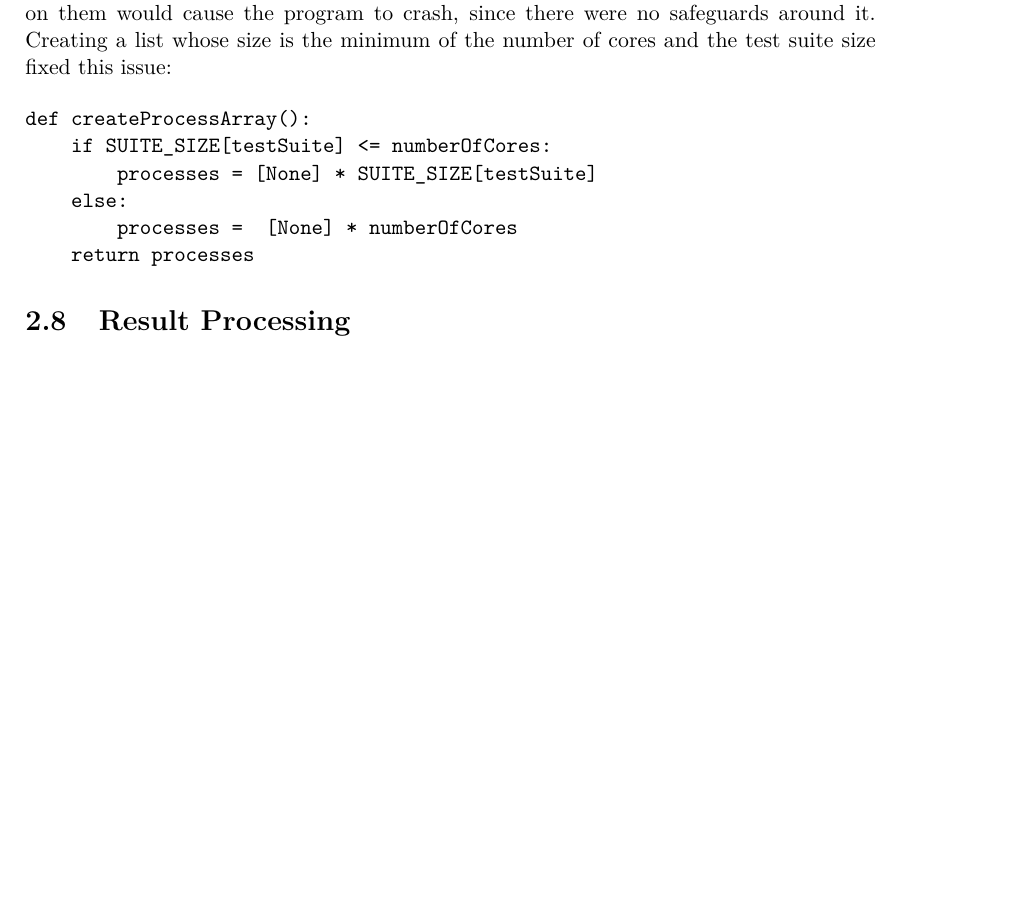
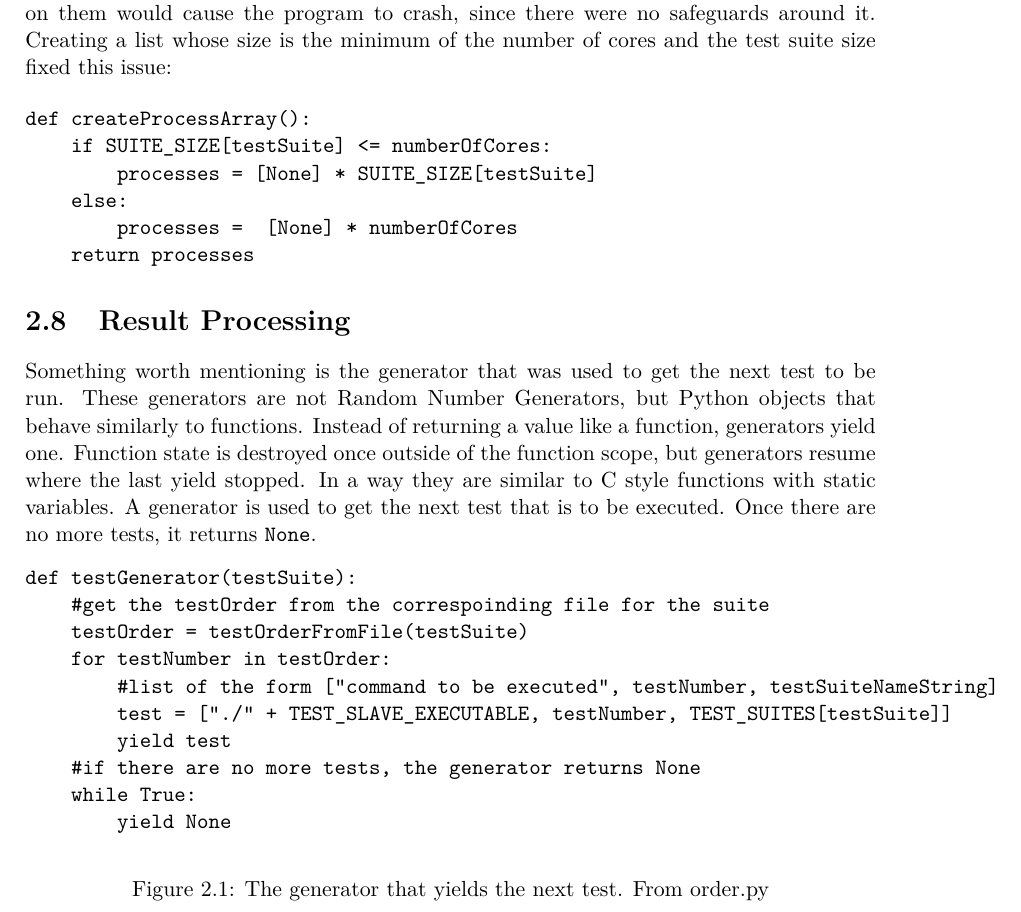
Before and after one commit to rski/beng-project-report, a LaTeX thesis (report.tex, which reads 03-implementation.tex): part of page 19 of 27, cut so that both start at the same text, the shorter picture padded with empty space. Compiled offline with pdfLaTeX.

Commit message:
python generator

```diff
--- a/03-implementation.tex
+++ b/03-implementation.tex
@@ -181,3 +181,22 @@ def createProcessArray():
     return processes
 \end{verbatim}
 \section{Result Processing}
+
+Something worth mentioning is the generator that was used to get the next test to be run. These generators are not Random Number Generators, but Python objects that behave similarly to functions. Instead of returning a value like a function, generators yield one. Function state is destroyed once outside of the function scope, but generators resume where the last yield stopped. In a way they are similar to C style functions with static variables. A generator is used to get the next test that is to be executed. Once there are no more tests, it returns \texttt{None}.
+
+\begin{figure}[h]
+\begin{verbatim}
+def testGenerator(testSuite):
+    #get the testOrder from the correspoinding file for the suite
+    testOrder = testOrderFromFile(testSuite)
+    for testNumber in testOrder:
+        #list of the form ["command to be executed", testNumber, testSuiteNameString]
+        test = ["./" + TEST_SLAVE_EXECUTABLE, testNumber, TEST_SUITES[testSuite]]
+        yield test
+    #if there are no more tests, the generator returns None
+    while True:
+        yield None
+\end{verbatim}
+        \caption{The generator that yields the next test. From order.py}
+        \label{fig:generator_address}
+\end{figure}
```
